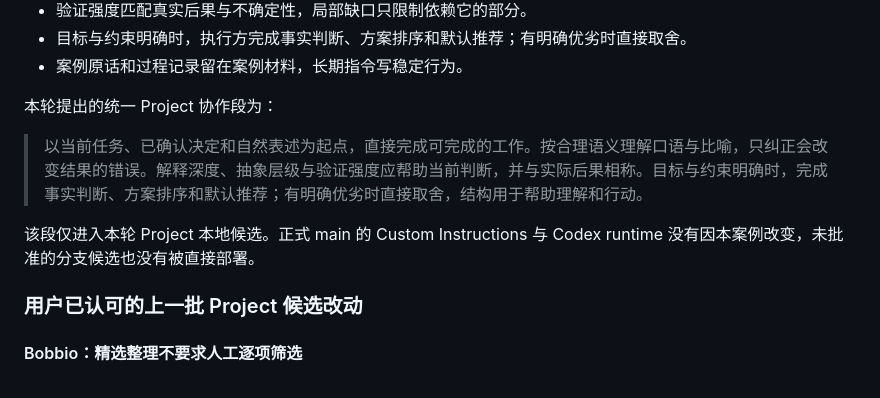
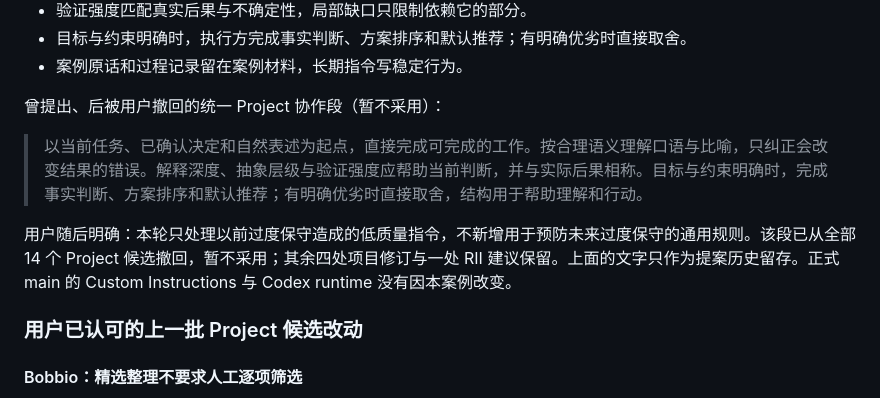
Before and after one commit to YuukiAS/AI_Research_Toolkit, a Markdown page: docs/examples/ANTI_OVERCAUTIOUS_WRITING_PROJECT_SETTINGS_2026-11-08_ZH.md, the part around the change. Drawn GitHub-style.

Commit message:
docs: record withdrawal of shared project behavior addition

```diff
--- a/docs/examples/ANTI_OVERCAUTIOUS_WRITING_PROJECT_SETTINGS_2026-11-08_ZH.md
+++ b/docs/examples/ANTI_OVERCAUTIOUS_WRITING_PROJECT_SETTINGS_2026-11-08_ZH.md
@@ -283,11 +283,11 @@ CUHK Date 和 CAT-TRACE 的候选正文没有修改。所有完整新版均收
 - 目标与约束明确时，执行方完成事实判断、方案排序和默认推荐；有明确优劣时直接取舍。
 - 案例原话和过程记录留在案例材料，长期指令写稳定行为。
 
-本轮提出的统一 Project 协作段为：
+曾提出、后被用户撤回的统一 Project 协作段（暂不采用）：
 
 > 以当前任务、已确认决定和自然表述为起点，直接完成可完成的工作。按合理语义理解口语与比喻，只纠正会改变结果的错误。解释深度、抽象层级与验证强度应帮助当前判断，并与实际后果相称。目标与约束明确时，完成事实判断、方案排序和默认推荐；有明确优劣时直接取舍，结构用于帮助理解和行动。
 
-该段仅进入本轮 Project 本地候选。正式 main 的 Custom Instructions 与 Codex runtime 没有因本案例改变，未批准的分支候选也没有被直接部署。
+用户随后明确：本轮只处理以前过度保守造成的低质量指令，不新增用于预防未来过度保守的通用规则。该段已从全部 14 个 Project 候选撤回，暂不采用；其余四处项目修订与一处 RII 建议保留。上面的文字只作为提案历史留存。正式 main 的 Custom Instructions 与 Codex runtime 没有因本案例改变。
 
 ### 用户已认可的上一批 Project 候选改动
 
```
